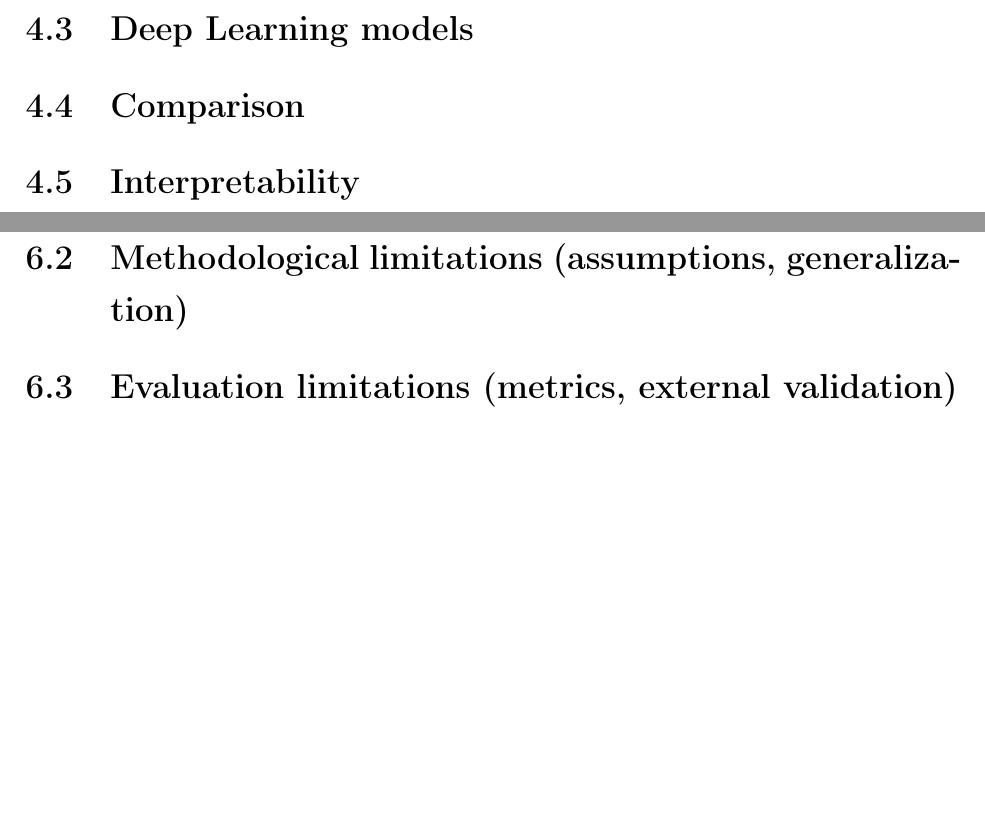
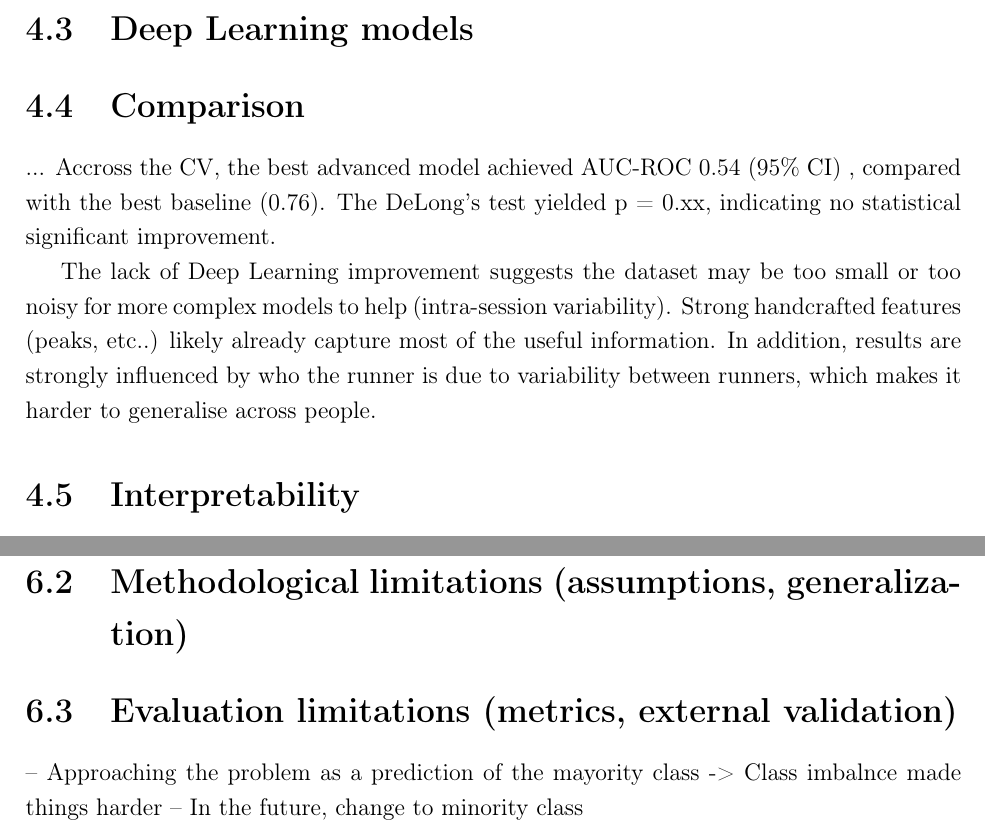
Before and after one commit to adzarei/TFM-UNED, a LaTeX thesis (Master_Document.tex, which reads chapters/4.results.tex, chapters/6.limitations.tex): two parts of pages 25 and 29 of 36, joined at a grey line, cut so that both start at the same text, the shorter picture padded with empty space. Compiled offline with pdfLaTeX.

Commit message:
Add notes on results, conclusiones and limitations

```diff
--- a/chapters/4.results.tex
+++ b/chapters/4.results.tex
@@ -10,7 +10,13 @@
 
 \section{Deep Learning models}\label{sec:results-deep-learning}
 
+
+
 \section{Comparison}\label{sec:results-comparison}
+... Accross the CV, the best advanced model achieved AUC-ROC 0.54 (95\% CI) %TODO: Accross CV folds
+, compared with the best baseline (0.76). The DeLong's test yielded p = 0.xx, indicating no statistical significant improvement.
+
+The lack of Deep Learning improvement suggests the dataset may be too small or too noisy for more complex models to help (intra-session variability). Strong handcrafted features (peaks, etc..) likely already capture most of the useful information. In addition, results are strongly influenced by who the runner is due to variability between runners, which makes it harder to generalise across people.
 
 \section{Interpretability}\label{sec:results-interpretability}
 -- Saliencey maps, feature importance, ...
--- a/chapters/6.limitations.tex
+++ b/chapters/6.limitations.tex
@@ -5,3 +5,5 @@
 \section{Methodological limitations (assumptions, generalization)}\label{sec:limitations-methods}
 
 \section{Evaluation limitations (metrics, external validation)}\label{sec:limitations-evaluation}
+-- Approaching the problem as a prediction of the mayority class -> Class imbalnce made things harder
+    -- In the future, change to minority class
```
Also changed, not shown: chapters/5.conclusions.tex (+1 -0 lines).
